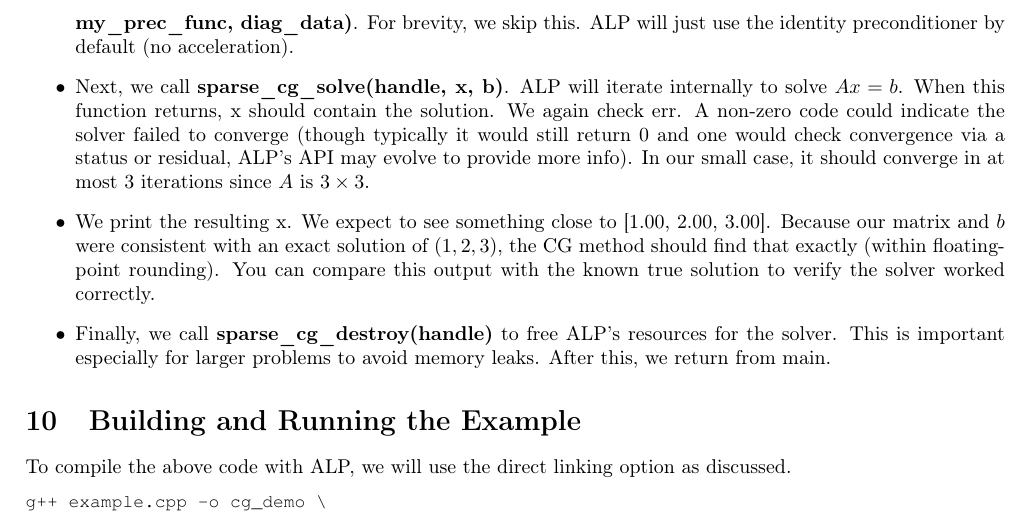
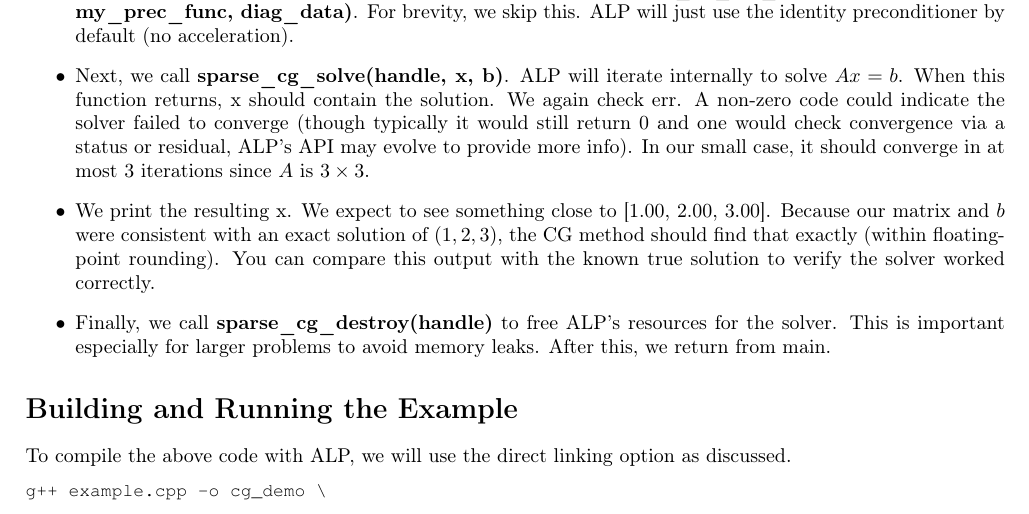
Before and after one commit to Algebraic-Programming/ALP-Tutorial, a LaTeX document (main.tex, which reads ALP_Transition_Path_Tutorial.tex): part of page 14 of 15, cut so that both start at the same text. Compiled offline with pdfLaTeX.

```diff
--- a/ALP_Transition_Path_Tutorial.tex
+++ b/ALP_Transition_Path_Tutorial.tex
@@ -193,7 +191,7 @@
 
 
 
-\section{Building and Running the Example}
+\section*{Building and Running the Example}
 To compile the above code with ALP, we will use the direct linking option as discussed.
 \begin{lstlisting}[language=bash]
 g++ example.cpp -o cg_demo \
```
Also changed, not shown: ALP_Transition_Path_Tutorial.tex (2 more changed lines).
